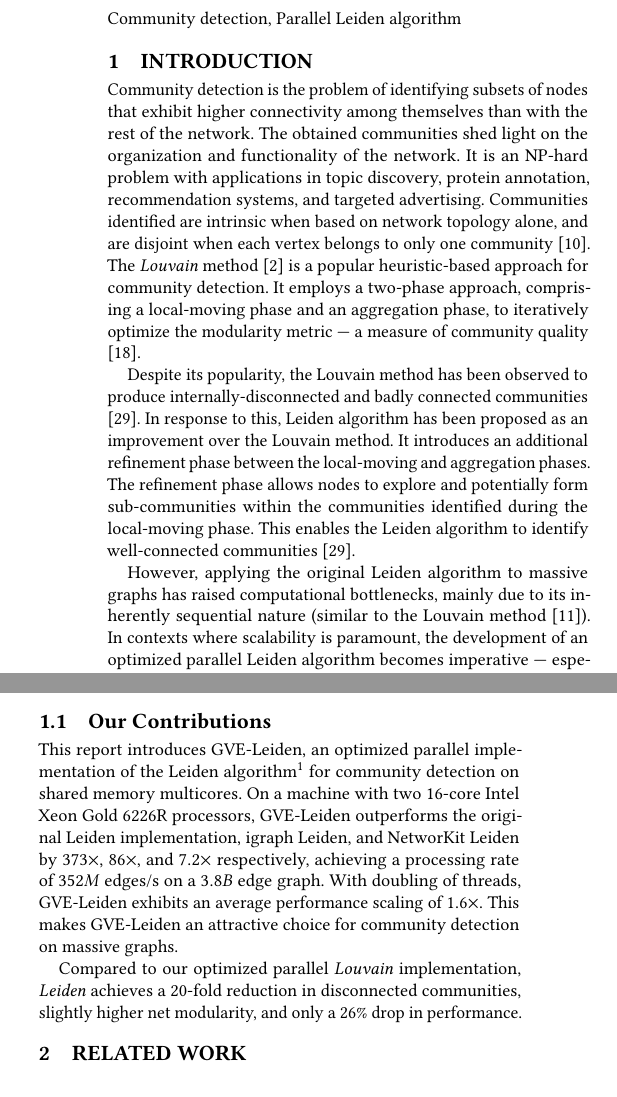
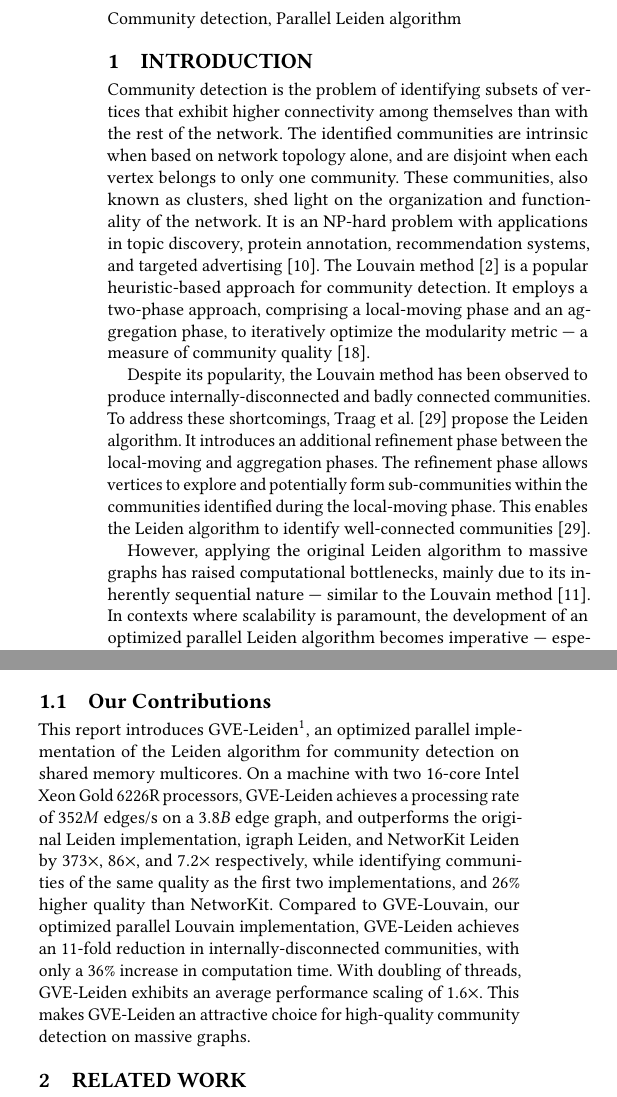
Before and after one commit to merferry/leiden-communities, a LaTeX paper (main.tex, which reads 01-introduction.tex): two parts of the columns of page 1 of 11, joined at a grey line, cut so that both start at the same text, the shorter picture padded with empty space. Compiled offline with pdfLaTeX.

Commit message:
clean up introduction

```diff
--- a/01-introduction.tex
+++ b/01-introduction.tex
@@ -1,10 +1,10 @@
-Community detection\ignore{, also know as clustering,} is the problem of identifying subsets of nodes that exhibit higher connectivity among themselves than with the rest of the network. The obtained communities shed light on the organization and functionality of the network. It is an NP-hard problem with applications in topic discovery, protein annotation, recommendation systems, and targeted advertising. Communities identified are intrinsic when based on network topology alone, and are disjoint when each vertex belongs to only one community \cite{com-gregory10}.\ignore{One of the difficulties in the community detection problem is the lack of apriori knowledge on the number and size distribution of communities \cite{com-blondel08}.} The \textit{Louvain} method \cite{com-blondel08} is a popular heuristic-based approach for community detection. It employs a two-phase approach, comprising a local-moving phase and an aggregation phase, to iteratively optimize the modularity metric --- a measure of community quality \cite{com-newman06}.
+Community detection is the problem of identifying subsets of vertices that exhibit higher connectivity among themselves than with the rest of the network. The identified communities are intrinsic when based on network topology alone, and are disjoint when each vertex belongs to only one community. These communities, also known as clusters, shed light on the organization and functionality of the network. It is an NP-hard problem with applications in topic discovery, protein annotation, recommendation systems, and targeted advertising \cite{com-gregory10}.\ignore{One of the difficulties in the community detection problem is the lack of apriori knowledge on the number and size distribution of communities \cite{com-blondel08}.} The Louvain method \cite{com-blondel08} is a popular heuristic-based approach for community detection. It employs a two-phase approach, comprising a local-moving phase and an aggregation phase, to iteratively optimize the modularity metric --- a measure of community quality \cite{com-newman06}.
 
-Despite its popularity, the Louvain method has been observed to produce internally-disconnected and badly connected communities \cite{com-traag19}. In response to this, Leiden algorithm has been proposed as an improvement over the Louvain method. It introduces an additional refinement phase between the local-moving and aggregation phases. The refinement phase allows nodes to explore and potentially form sub-communities within the communities identified during the local-moving phase. This enables the Leiden algorithm to identify well-connected communities \cite{com-traag19}.
+Despite its popularity, the Louvain method has been observed to produce internally-disconnected and badly connected communities. To address these shortcomings, Traag et al. \cite{com-traag19} propose the Leiden algorithm. It introduces an additional refinement phase between the local-moving and aggregation phases. The refinement phase allows vertices to explore and potentially form sub-communities within the communities identified during the local-moving phase. This enables the Leiden algorithm to identify well-connected communities \cite{com-traag19}.
 
-However, applying the original Leiden algorithm to massive graphs has raised computational bottlenecks, mainly due to its inherently sequential nature (similar to the Louvain method \cite{com-halappanavar17}). In contexts where scalability is paramount, the development of an optimized parallel Leiden algorithm becomes imperative --- especially in the multicore/shared memory setting, due to its energy efficiency and the prevalence of hardware with large memory sizes. This technical report addresses precisely this challenge by presenting a parallel implementation of the Leiden algorithm, targeting both quality and efficiency.
+However, applying the original Leiden algorithm to massive graphs has raised computational bottlenecks, mainly due to its inherently sequential nature --- similar to the Louvain method \cite{com-halappanavar17}. In contexts where scalability is paramount, the development of an optimized parallel Leiden algorithm becomes imperative --- especially in the multicore/shared memory setting, due to its energy efficiency and the prevalence of hardware with large memory sizes.
 
-Existing studies on parallel Leiden algorithm propose a number of parallelization techniques, but do not address optimization for the aggregation phase of the Leiden algorithm \cite{verweijfaster}, which emerges as a bottleneck after the local-moving phase of the algorithm has been optimized. In addition, a number of optimization techniques that apply to the Louvain method also apply to the Leiden algorithm.\ignore{However, these are scattered over a number of papers, making it difficult for a reader to get a grip over them.}
+This technical report addresses precisely this challenge by presenting a parallel implementation of the Leiden algorithm, targeting both quality and efficiency. Existing studies on parallel Leiden algorithm propose a number of parallelization techniques, but do not address optimization for the aggregation phase of the Leiden algorithm \cite{verweijfaster}, which emerges as a bottleneck after the local-moving phase of the algorithm has been optimized. In addition, a number of optimization techniques that apply to the Louvain method also apply to the Leiden algorithm.\ignore{However, these are scattered over a number of papers, making it difficult for a reader to get a grip over them.}
 
 %% Introduction for Leiden algorithm
 %% Problems with Louvain: Internally disconnected communities
@@ -56,9 +56,8 @@ Existing studies on parallel Leiden algorithm propose a number of parallelizatio
 
 \subsection{Our Contributions}
 
-This report introduces GVE-Leiden, an optimized parallel implementation of the Leiden algorithm\footnote{https://github.com/puzzlef/leiden-communities-openmp} for community detection on shared memory multicores. On a machine with two 16-core Intel Xeon Gold 6226R processors, GVE-Leiden outperforms the original Leiden implementation, igraph Leiden, and NetworKit Leiden by $373\times$, $86\times$, and $7.2\times$ respectively, achieving a processing rate of $352 M$ edges/s on a $3.8 B$ edge graph. With doubling of threads, GVE-Leiden exhibits an average performance scaling of $1.6\times$. This makes GVE-Leiden an attractive choice for community detection on massive graphs.
+This report introduces GVE-Leiden\footnote{https://github.com/puzzlef/leiden-communities-openmp}, an optimized parallel implementation of the Leiden algorithm for community detection on shared memory multicores. On a machine with two 16-core Intel Xeon Gold 6226R processors, GVE-Leiden achieves a processing rate of $352 M$ edges/s on a $3.8 B$ edge graph, and outperforms the original Leiden implementation, igraph Leiden, and NetworKit Leiden by $373\times$, $86\times$, and $7.2\times$ respectively, while identifying communities of the same quality as the first two implementations, and $26\%$ higher quality than NetworKit. Compared to GVE-Louvain, our optimized parallel Louvain implementation, GVE-Leiden achieves an $11$-fold reduction in internally-disconnected communities, with only a $36\%$ increase in computation time. With doubling of threads, GVE-Leiden exhibits an average performance scaling of $1.6\times$. This makes GVE-Leiden an attractive choice for high-quality community detection on massive graphs.
 
-Compared to our optimized parallel \textit{Louvain} implementation, \textit{Leiden} achieves a $20$-fold reduction in disconnected communities, slightly higher net modularity, and only a $26\%$ drop in performance.
 
 
 
```
Also changed, not shown: 05-evaluation.tex (+1 -1 lines).
